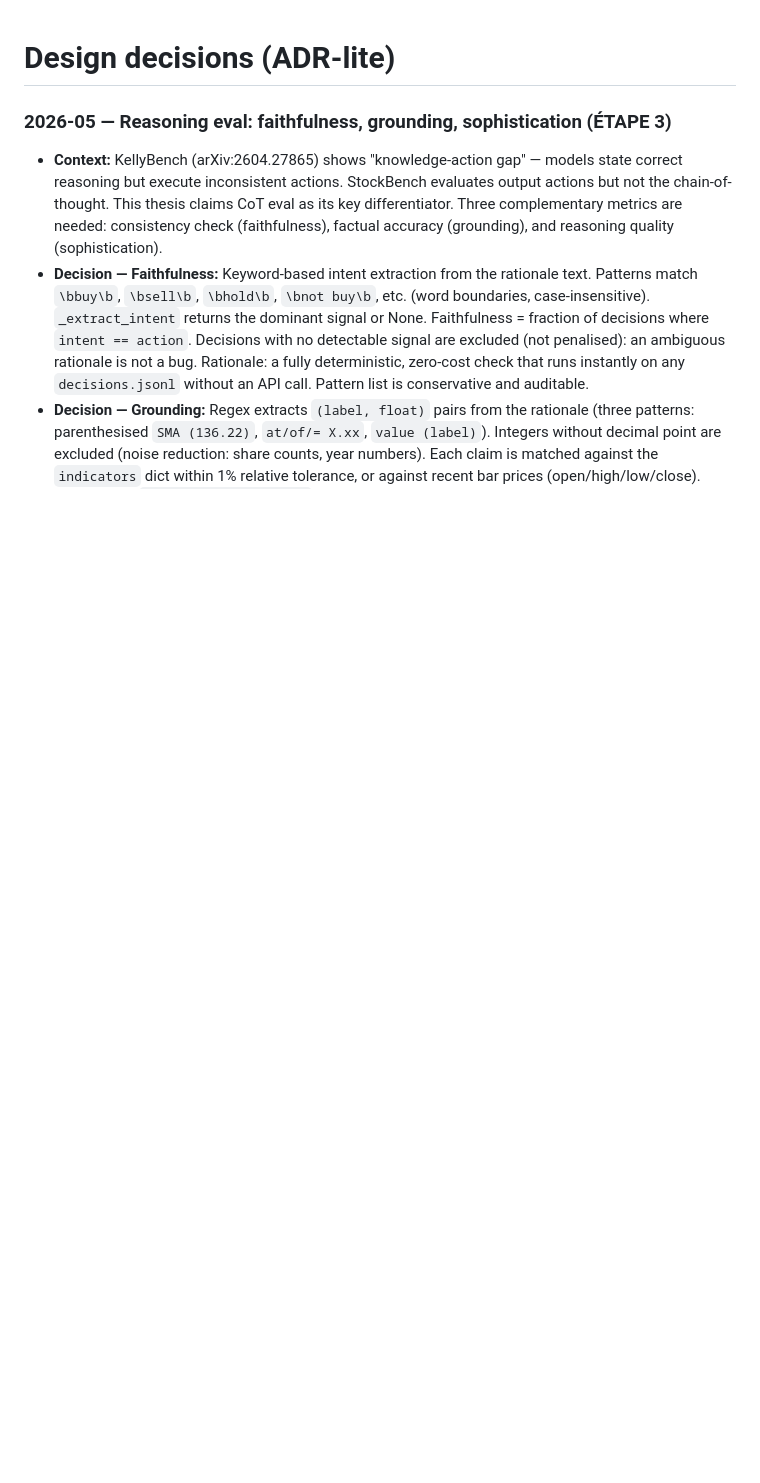
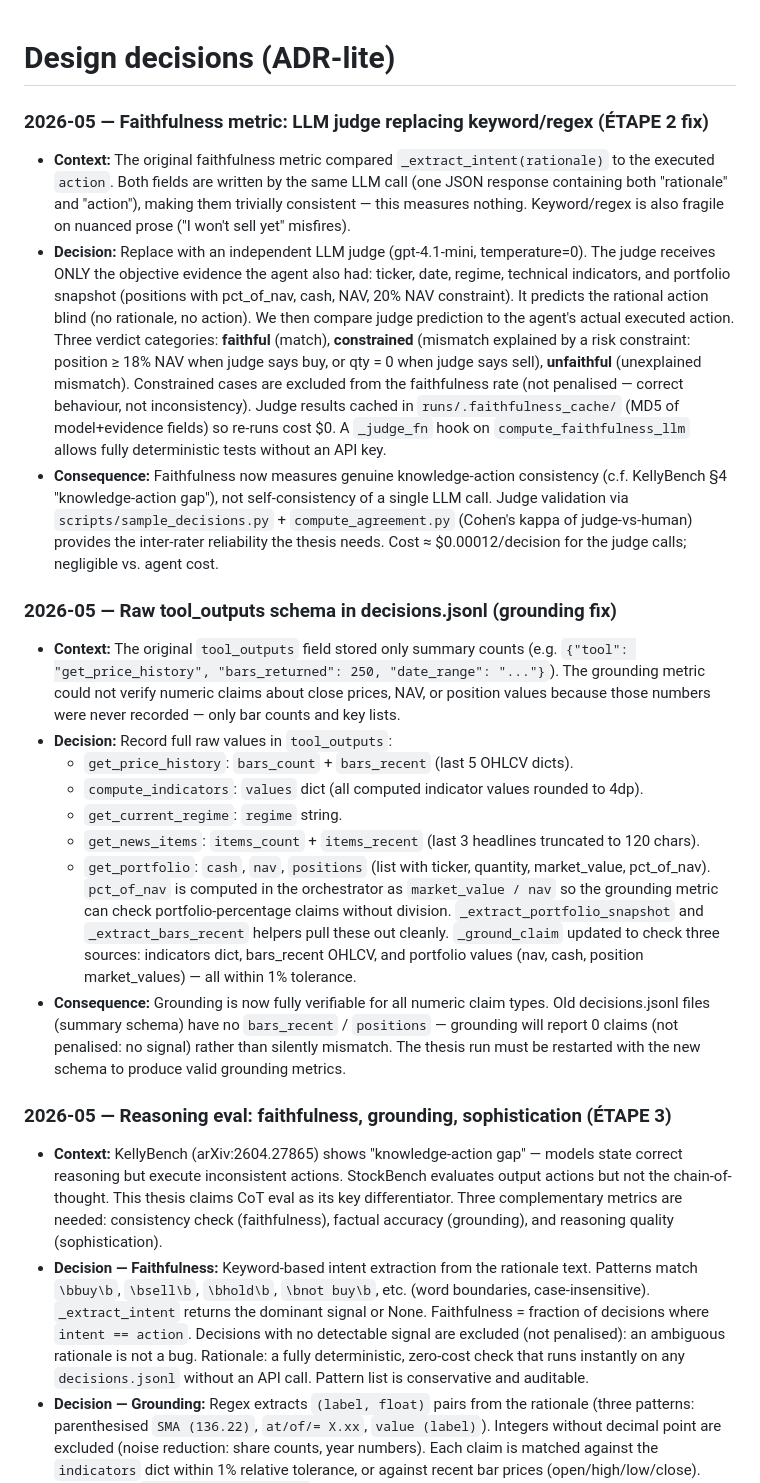
Before and after one commit to archer-paul/mcp-quant-agent, a Markdown page: docs/DECISIONS.md, the part around the change. Drawn GitHub-style; blank space fills up the shorter version.

Commit message:
docs: DECISIONS.md — faithfulness LLM judge + raw tool_outputs schema
Two new entries (newest-on-top):

1. Faithfulness metric: LLM judge replacing keyword/regex
   - Context: keyword approach measures self-consistency of one LLM call
   - Decision: independent judge sees only objective evidence (no rationale/action)
   - Consequence: genuine knowledge-action gap measurement; inter-rater reliability
     validated via Cohen''s kappa (scripts/sample_decisions.py + compute_agreement.py)

2. Raw tool_outputs schema in decisions.jsonl
   - Context: summary counts prevented verifying close-price and NAV claims
   - Decision: store bars_recent (last 5 OHLCV), indicator values dict, full portfolio
   - Consequence: grounding fully verifiable; old-schema files report 0 claims (not penalised)

```diff
--- a/docs/DECISIONS.md
+++ b/docs/DECISIONS.md
@@ -1,4 +1,49 @@
 # Design decisions (ADR-lite)
+
+### 2026-05 — Faithfulness metric: LLM judge replacing keyword/regex (ÉTAPE 2 fix)
+- **Context:** The original faithfulness metric compared ``_extract_intent(rationale)`` to
+  the executed ``action``.  Both fields are written by the same LLM call (one JSON response
+  containing both "rationale" and "action"), making them trivially consistent — this measures
+  nothing.  Keyword/regex is also fragile on nuanced prose ("I won't sell yet" misfires).
+- **Decision:** Replace with an independent LLM judge (gpt-4.1-mini, temperature=0).
+  The judge receives ONLY the objective evidence the agent also had: ticker, date, regime,
+  technical indicators, and portfolio snapshot (positions with pct_of_nav, cash, NAV,
+  20% NAV constraint).  It predicts the rational action blind (no rationale, no action).
+  We then compare judge prediction to the agent's actual executed action.
+  Three verdict categories: **faithful** (match), **constrained** (mismatch explained by a
+  risk constraint: position ≥ 18% NAV when judge says buy, or qty = 0 when judge says sell),
+  **unfaithful** (unexplained mismatch).  Constrained cases are excluded from the
+  faithfulness rate (not penalised — correct behaviour, not inconsistency).
+  Judge results cached in ``runs/.faithfulness_cache/`` (MD5 of model+evidence fields) so
+  re-runs cost $0.  A ``_judge_fn`` hook on ``compute_faithfulness_llm`` allows fully
+  deterministic tests without an API key.
+- **Consequence:** Faithfulness now measures genuine knowledge-action consistency (c.f.
+  KellyBench §4 "knowledge-action gap"), not self-consistency of a single LLM call.
+  Judge validation via ``scripts/sample_decisions.py`` + ``compute_agreement.py`` (Cohen's
+  kappa of judge-vs-human) provides the inter-rater reliability the thesis needs.
+  Cost ≈ $0.00012/decision for the judge calls; negligible vs. agent cost.
+
+### 2026-05 — Raw tool_outputs schema in decisions.jsonl (grounding fix)
+- **Context:** The original ``tool_outputs`` field stored only summary counts (e.g.
+  ``{"tool": "get_price_history", "bars_returned": 250, "date_range": "..."}``).  The
+  grounding metric could not verify numeric claims about close prices, NAV, or position
+  values because those numbers were never recorded — only bar counts and key lists.
+- **Decision:** Record full raw values in ``tool_outputs``:
+  - ``get_price_history``: ``bars_count`` + ``bars_recent`` (last 5 OHLCV dicts).
+  - ``compute_indicators``: ``values`` dict (all computed indicator values rounded to 4dp).
+  - ``get_current_regime``: ``regime`` string.
+  - ``get_news_items``: ``items_count`` + ``items_recent`` (last 3 headlines truncated to 120 chars).
+  - ``get_portfolio``: ``cash``, ``nav``, ``positions`` (list with ticker, quantity,
+    market_value, pct_of_nav).
+  ``pct_of_nav`` is computed in the orchestrator as ``market_value / nav`` so the grounding
+  metric can check portfolio-percentage claims without division.
+  ``_extract_portfolio_snapshot`` and ``_extract_bars_recent`` helpers pull these out cleanly.
+  ``_ground_claim`` updated to check three sources: indicators dict, bars_recent OHLCV, and
+  portfolio values (nav, cash, position market_values) — all within 1% tolerance.
+- **Consequence:** Grounding is now fully verifiable for all numeric claim types.  Old
+  decisions.jsonl files (summary schema) have no ``bars_recent`` / ``positions`` — grounding
+  will report 0 claims (not penalised: no signal) rather than silently mismatch.  The
+  thesis run must be restarted with the new schema to produce valid grounding metrics.
 
 ### 2026-05 — Reasoning eval: faithfulness, grounding, sophistication (ÉTAPE 3)
 - **Context:** KellyBench (arXiv:2604.27865) shows "knowledge-action gap" — models state
```
